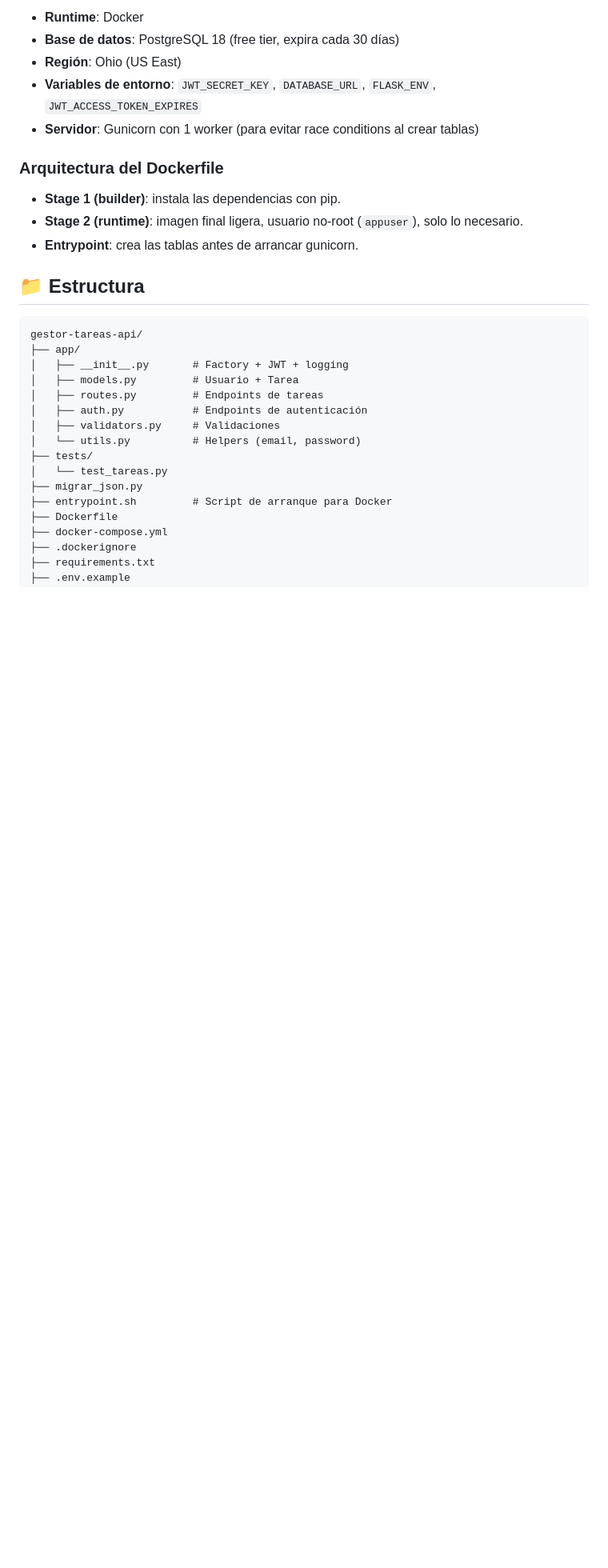
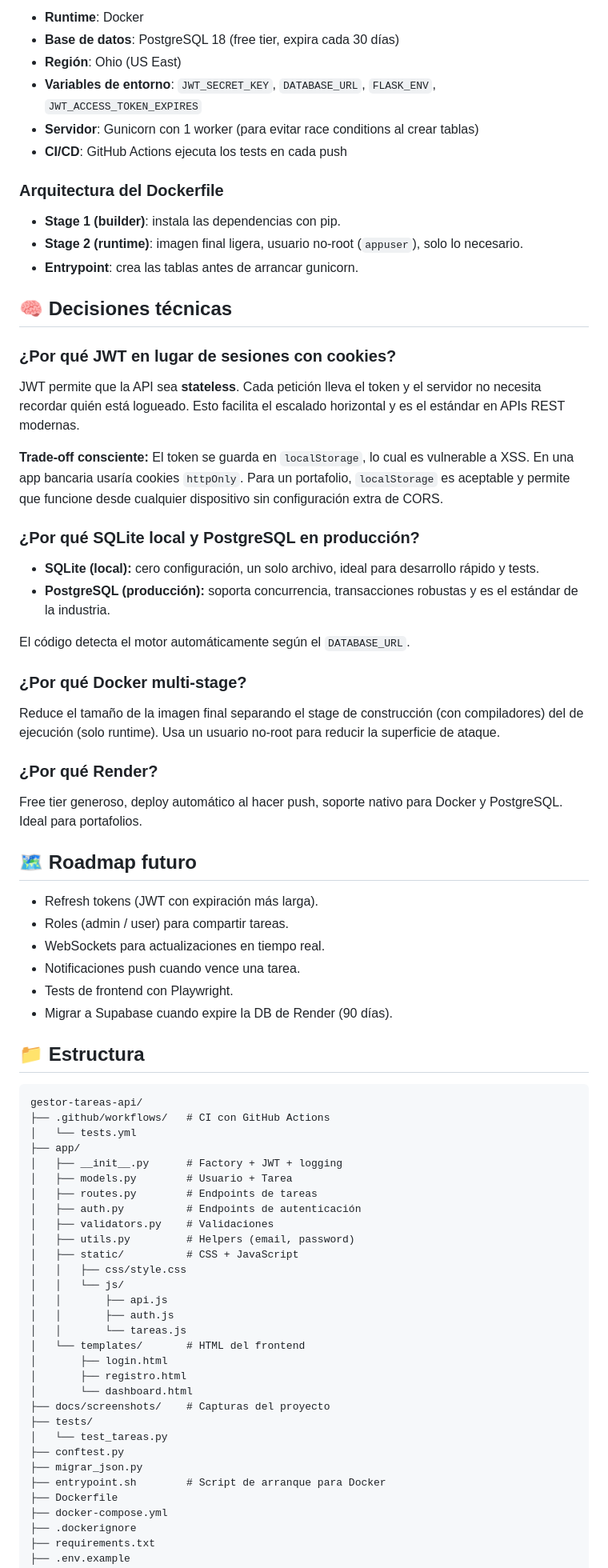
Before and after one commit to Ozzol1/Gestor-Tareas-Api, a Markdown page: README.md, the part around the change printed below. Shown: that part at 80% size. Rendered like a GitHub page; blank space fills up the shorter version.

```diff
--- a/README.md
+++ b/README.md
@@ -166,6 +182,7 @@ La API está desplegada en **Render** con:
 - **Región**: Ohio (US East)
 - **Variables de entorno**: `JWT_SECRET_KEY`, `DATABASE_URL`, `FLASK_ENV`, `JWT_ACCESS_TOKEN_EXPIRES`
 - **Servidor**: Gunicorn con 1 worker (para evitar race conditions al crear tablas)
+- **CI/CD**: GitHub Actions ejecuta los tests en cada push
 
 ### Arquitectura del Dockerfile
 
@@ -173,20 +190,62 @@ La API está desplegada en **Render** con:
 - **Stage 2 (runtime)**: imagen final ligera, usuario no-root (`appuser`), solo lo necesario.
 - **Entrypoint**: crea las tablas antes de arrancar gunicorn.
 
+## 🧠 Decisiones técnicas
+
+### ¿Por qué JWT en lugar de sesiones con cookies?
+JWT permite que la API sea **stateless**. Cada petición lleva el token y el servidor no necesita recordar quién está logueado. Esto facilita el escalado horizontal y es el estándar en APIs REST modernas.
+
+**Trade-off consciente:** El token se guarda en `localStorage`, lo cual es vulnerable a XSS. En una app bancaria usaría cookies `httpOnly`. Para un portafolio, `localStorage` es aceptable y permite que funcione desde cualquier dispositivo sin configuración extra de CORS.
+
+### ¿Por qué SQLite local y PostgreSQL en producción?
+- **SQLite (local):** cero configuración, un solo archivo, ideal para desarrollo rápido y tests.
+- **PostgreSQL (producción):** soporta concurrencia, transacciones robustas y es el estándar de la industria.
+
+El código detecta el motor automáticamente según el `DATABASE_URL`.
+
+### ¿Por qué Docker multi-stage?
+Reduce el tamaño de la imagen final separando el stage de construcción (con compiladores) del de ejecución (solo runtime). Usa un usuario no-root para reducir la superficie de ataque.
+
+### ¿Por qué Render?
+Free tier generoso, deploy automático al hacer push, soporte nativo para Docker y PostgreSQL. Ideal para portafolios.
+
+## 🗺️ Roadmap futuro
+
+- Refresh tokens (JWT con expiración más larga).
+- Roles (admin / user) para compartir tareas.
+- WebSockets para actualizaciones en tiempo real.
+- Notificaciones push cuando vence una tarea.
+- Tests de frontend con Playwright.
+- Migrar a Supabase cuando expire la DB de Render (90 días).
+
 ## 📁 Estructura
 
     gestor-tareas-api/
+    ├── .github/workflows/   # CI con GitHub Actions
+    │   └── tests.yml
     ├── app/
-    │   ├── __init__.py       # Factory + JWT + logging
-    │   ├── models.py         # Usuario + Tarea
-    │   ├── routes.py         # Endpoints de tareas
-    │   ├── auth.py           # Endpoints de autenticación
-    │   ├── validators.py     # Validaciones
-    │   └── utils.py          # Helpers (email, password)
+    │   ├── __init__.py      # Factory + JWT + logging
+    │   ├── models.py        # Usuario + Tarea
+    │   ├── routes.py        # Endpoints de tareas
+    │   ├── auth.py          # Endpoints de autenticación
+    │   ├── validators.py    # Validaciones
+    │   ├── utils.py         # Helpers (email, password)
+    │   ├── static/          # CSS + JavaScript
+    │   │   ├── css/style.css
+    │   │   └── js/
+    │   │       ├── api.js
+    │   │       ├── auth.js
+    │   │       └── tareas.js
+    │   └── templates/       # HTML del frontend
+    │       ├── login.html
+    │       ├── registro.html
+    │       └── dashboard.html
+    ├── docs/screenshots/    # Capturas del proyecto
     ├── tests/
     │   └── test_tareas.py
+    ├── conftest.py
     ├── migrar_json.py
-    ├── entrypoint.sh         # Script de arranque para Docker
+    ├── entrypoint.sh        # Script de arranque para Docker
     ├── Dockerfile
     ├── docker-compose.yml
     ├── .dockerignore
```
Also changed, not shown: other parts of README.md (+18 -2 lines), docs/screenshots/dashboard.png (added), docs/screenshots/editar.png (added), docs/screenshots/login.png (added), docs/screenshots/registro.png (added).
